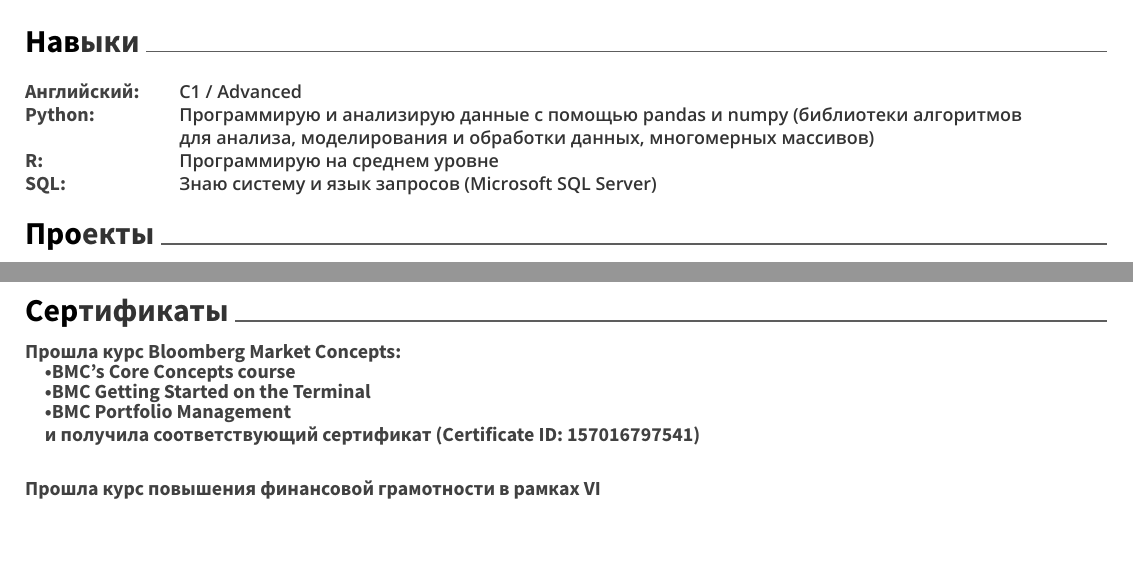
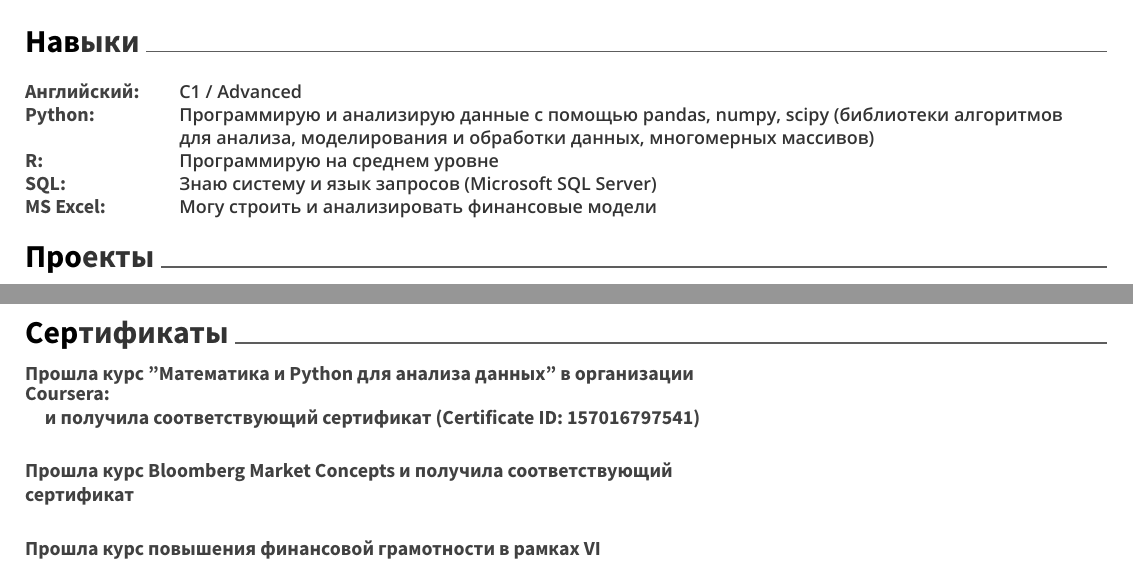
Before and after one commit to masanya99/best-cv-ever, a LaTeX CV (resume.tex): two parts of pages 1 and 2 of 2, joined at a grey line, cut so that both start at the same text, the shorter picture padded with empty space. The pictures show the PDF file resume.pdf that the author committed with the source.

Commit message:
Add files via upload

```diff
--- a/resume.tex
+++ b/resume.tex
@@ -92,10 +92,11 @@
 	{}
 	{\def\arraystretch{1.15}{\begin{tabular}{ l l }
 		Английский: & {\qquad\skill{C1 / Advanced}} \\
-		Python:  & {\qquad\skill{Программирую и анализирую данные с помощью  pandas и numpy (библиотеки алгоритмов}} \\
+		Python:  & {\qquad\skill{Программирую и анализирую данные с помощью pandas, numpy, scipy (библиотеки алгоритмов}} \\
 		   & {\qquad\skill{для анализа, моделирования и обработки данных, многомерных массивов)}} \\
 		R:  & {\qquad\skill{Программирую на среднем уровне}} \\
 		SQL: & {\qquad\skill{Знаю систему и язык запросов (Microsoft SQL Server)}} \\
+		MS Excel: & {\qquad\skill{Могу строить и анализировать финансовые модели}} \\
 		%\skill{\LaTeX\ } & {\qquad\skill{На уровне, необходимом для создания такого резюме}} \\
 		%1С:Бухгалтерия, 1С:Предприятие:& {\qquad\skill{Знание основных функций систем}} \\
 		\end{tabular}}}
@@ -139,11 +140,16 @@
 \begin{cventries}
 	\cventry
 		{}
-	{Прошла курс Bloomberg Market Concepts:
-	\newline \quad \bullet BMC's Core Concepts course
-	\newline \quad \bullet BMC Getting Started on the Terminal
-	\newline \quad \bullet BMC Portfolio Management
+	{Прошла курс "Математика и Python для анализа данных" в организации Coursera:
 	\newline \quad и получила соответствующий сертификат (Certificate ID: 157016797541)}
+	{}
+	{}
+	{}
+	\end{cventries} \vspace{-6mm} \begin{cventries}
+
+	\cventry
+		{}
+	{Прошла курс Bloomberg Market Concepts и получила соответствующий сертификат}
 	{}
 	{}
 	{}
```
Also changed, not shown: resume.pdf, resume.tex (2 more changed lines).
